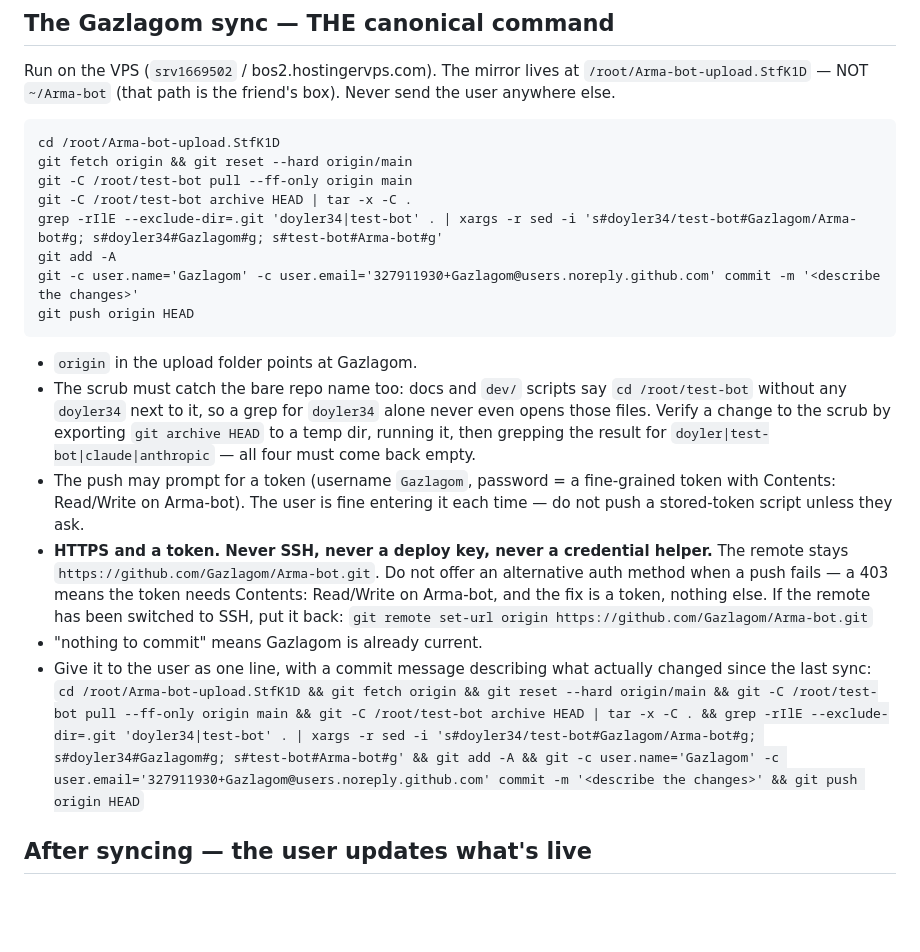
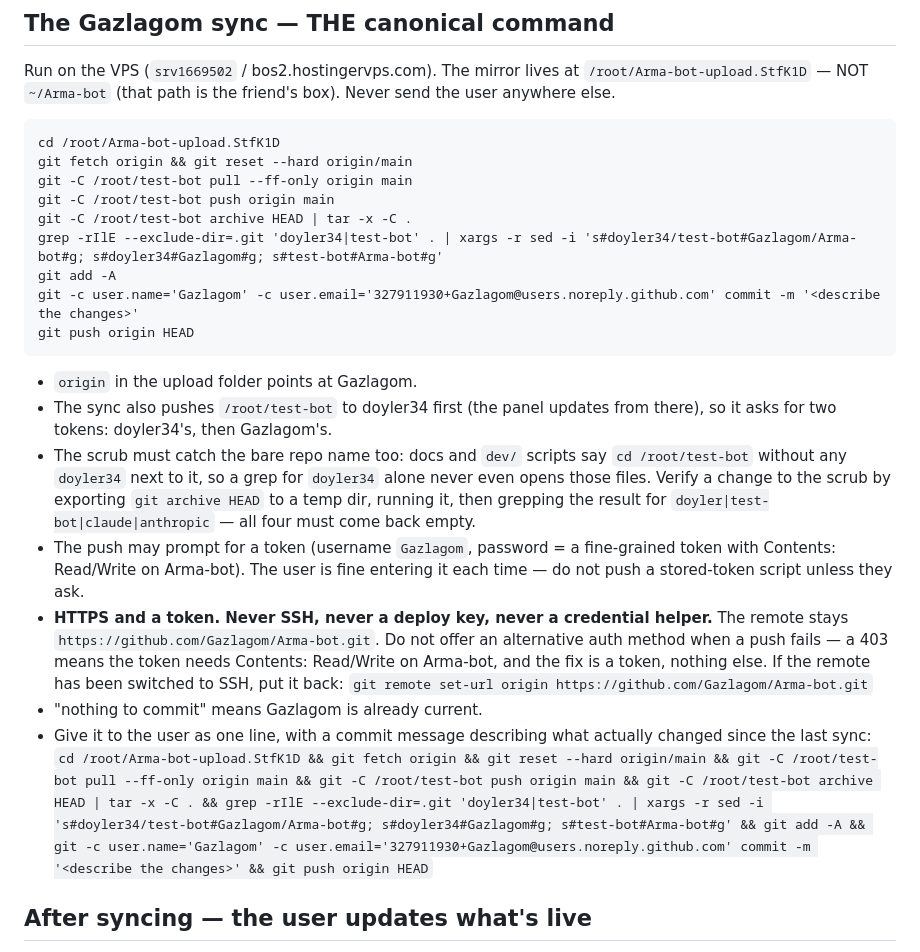
Before and after one commit to doyler34/test-bot, a Markdown page: CLAUDE.md, the part around the change. Rendered like a GitHub page; blank space fills up the shorter version.

Commit message:
CLAUDE.md: the Gazlagom sync pushes test-bot to doyler34 first
Co-Authored-By: Claude Opus 5.5 <noreply@anthropic.com>

````diff
--- a/CLAUDE.md
+++ b/CLAUDE.md
@@ -39,6 +39,7 @@ box). Never send the user anywhere else.
 cd /root/Arma-bot-upload.StfK1D
 git fetch origin && git reset --hard origin/main
 git -C /root/test-bot pull --ff-only origin main
+git -C /root/test-bot push origin main
 git -C /root/test-bot archive HEAD | tar -x -C .
 grep -rIlE --exclude-dir=.git 'doyler34|test-bot' . | xargs -r sed -i 's#doyler34/test-bot#Gazlagom/Arma-bot#g; s#doyler34#Gazlagom#g; s#test-bot#Arma-bot#g'
 git add -A
@@ -47,6 +48,8 @@ git push origin HEAD
 ```
 
 - `origin` in the upload folder points at Gazlagom.
+- The sync also pushes `/root/test-bot` to doyler34 first (the panel updates
+  from there), so it asks for two tokens: doyler34's, then Gazlagom's.
 - The scrub must catch the bare repo name too: docs and `dev/` scripts say
   `cd /root/test-bot` without any `doyler34` next to it, so a grep for
   `doyler34` alone never even opens those files. Verify a change to the scrub
@@ -64,7 +67,7 @@ git push origin HEAD
 - "nothing to commit" means Gazlagom is already current.
 - Give it to the user as one line, with a commit message describing what
   actually changed since the last sync:
-  `cd /root/Arma-bot-upload.StfK1D && git fetch origin && git reset --hard origin/main && git -C /root/test-bot pull --ff-only origin main && git -C /root/test-bot archive HEAD | tar -x -C . && grep -rIlE --exclude-dir=.git 'doyler34|test-bot' . | xargs -r sed -i 's#doyler34/test-bot#Gazlagom/Arma-bot#g; s#doyler34#Gazlagom#g; s#test-bot#Arma-bot#g' && git add -A && git -c user.name='Gazlagom' -c user.email='327911930+Gazlagom@users.noreply.github.com' commit -m '<describe the changes>' && git push origin HEAD`
+  `cd /root/Arma-bot-upload.StfK1D && git fetch origin && git reset --hard origin/main && git -C /root/test-bot pull --ff-only origin main && git -C /root/test-bot push origin main && git -C /root/test-bot archive HEAD | tar -x -C . && grep -rIlE --exclude-dir=.git 'doyler34|test-bot' . | xargs -r sed -i 's#doyler34/test-bot#Gazlagom/Arma-bot#g; s#doyler34#Gazlagom#g; s#test-bot#Arma-bot#g' && git add -A && git -c user.name='Gazlagom' -c user.email='327911930+Gazlagom@users.noreply.github.com' commit -m '<describe the changes>' && git push origin HEAD`
 
 ## After syncing — the user updates what's live
 - Friend's bot: `cd ~/Arma-bot && git pull && oyb restart`
````
